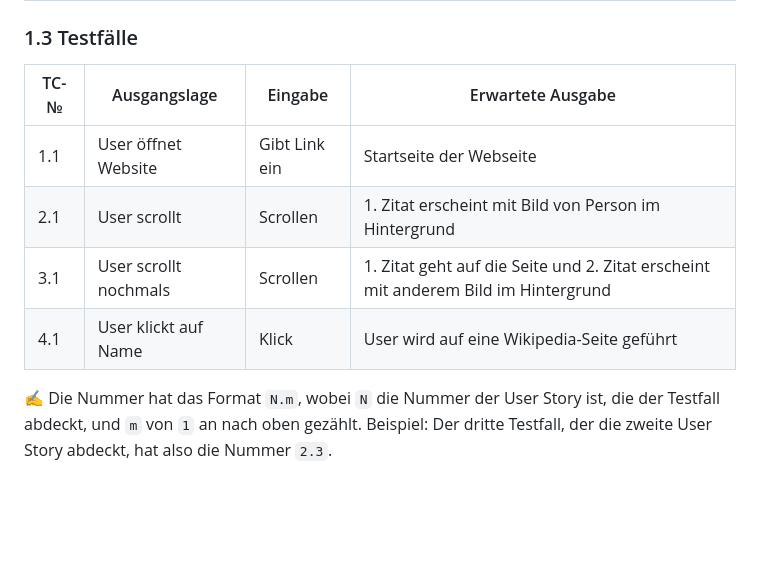
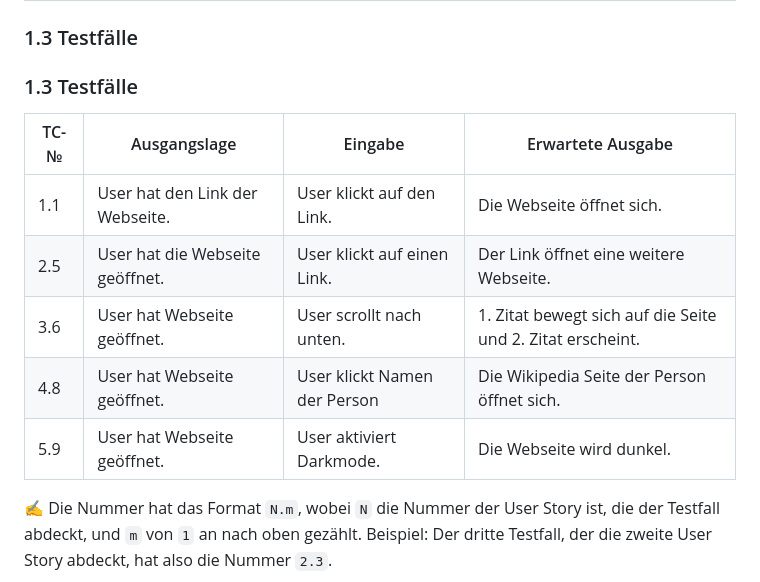
Before and after one commit to Blentin05/LA_1600, a Markdown page: Projektdokumentation.md, the part around the change. GitHub-like rendering; blank space fills up the shorter version.

```diff
--- a/Projektdokumentation.md
+++ b/Projektdokumentation.md
@@ -33,12 +33,15 @@ Wir möchten etwas tun, was vielleicht nicht viele bei diesem Projekt machen, da
 
 ### 1.3 Testfälle
 
+### 1.3 Testfälle
+
 | TC-№ | Ausgangslage | Eingabe | Erwartete Ausgabe |
 | ---- | ------------ | ------- | ----------------- |
-| 1.1  | User öffnet Website|Gibt Link ein|Startseite der Webseite|
-| 2.1  | User scrollt|Scrollen|1. Zitat erscheint mit Bild von Person im Hintergrund|
-| 3.1  | User scrollt nochmals|Scrollen|1. Zitat geht auf die Seite und 2. Zitat erscheint mit anderem Bild im Hintergrund|
-| 4.1  | User klickt auf Name | Klick| User wird auf eine Wikipedia-Seite geführt|
+| 1.1  | User hat den Link der Webseite.| User klickt auf den Link.|Die Webseite öffnet sich.|
+| 2.5  | User hat die Webseite geöffnet.| User klickt auf einen Link.| Der Link öffnet eine weitere Webseite.|
+| 3.6  | User hat Webseite geöffnet. | User scrollt nach unten.|1. Zitat bewegt sich auf die Seite und 2. Zitat erscheint.|
+| 4.8  | User hat Webseite geöffnet. | User klickt Namen der Person| Die Wikipedia Seite der Person öffnet sich.|
+| 5.9  |User hat Webseite geöffnet. | User aktiviert Darkmode. |Die Webseite wird dunkel.|
 
 ✍️ Die Nummer hat das Format `N.m`, wobei `N` die Nummer der User Story ist, die der Testfall abdeckt, und `m` von `1` an nach oben gezählt. Beispiel: Der dritte Testfall, der die zweite User Story abdeckt, hat also die Nummer `2.3`.
 
```
